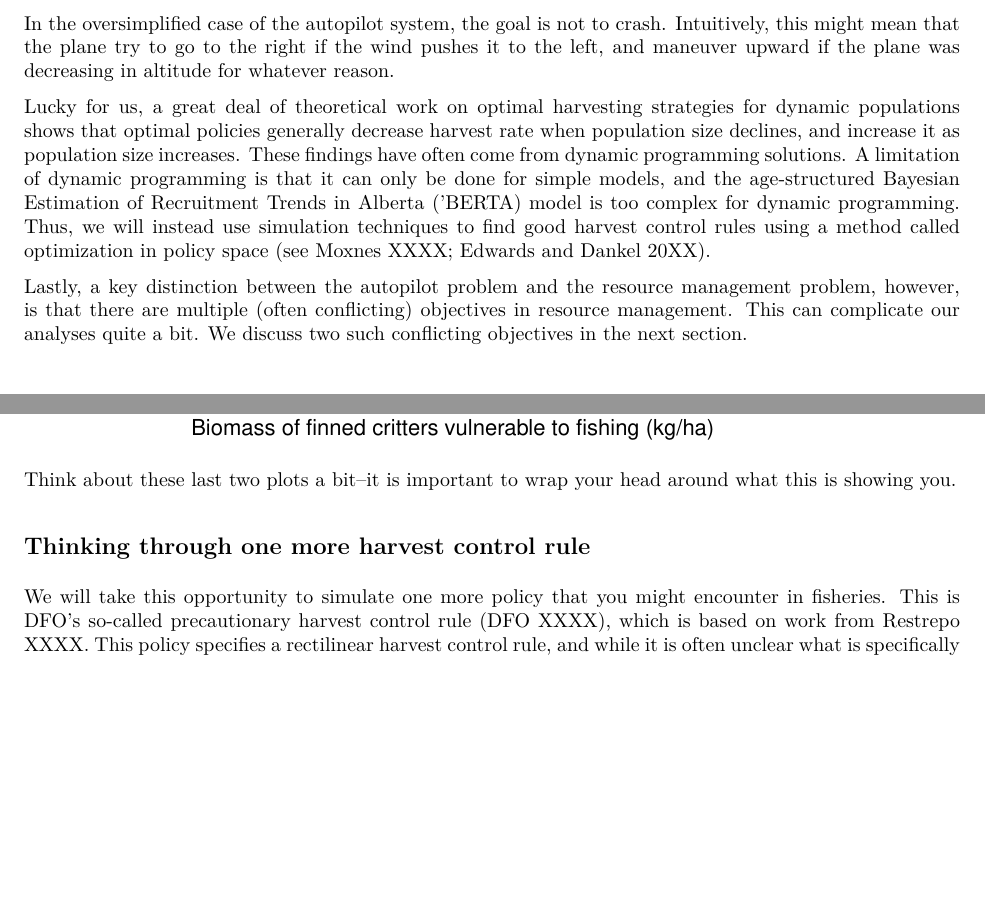
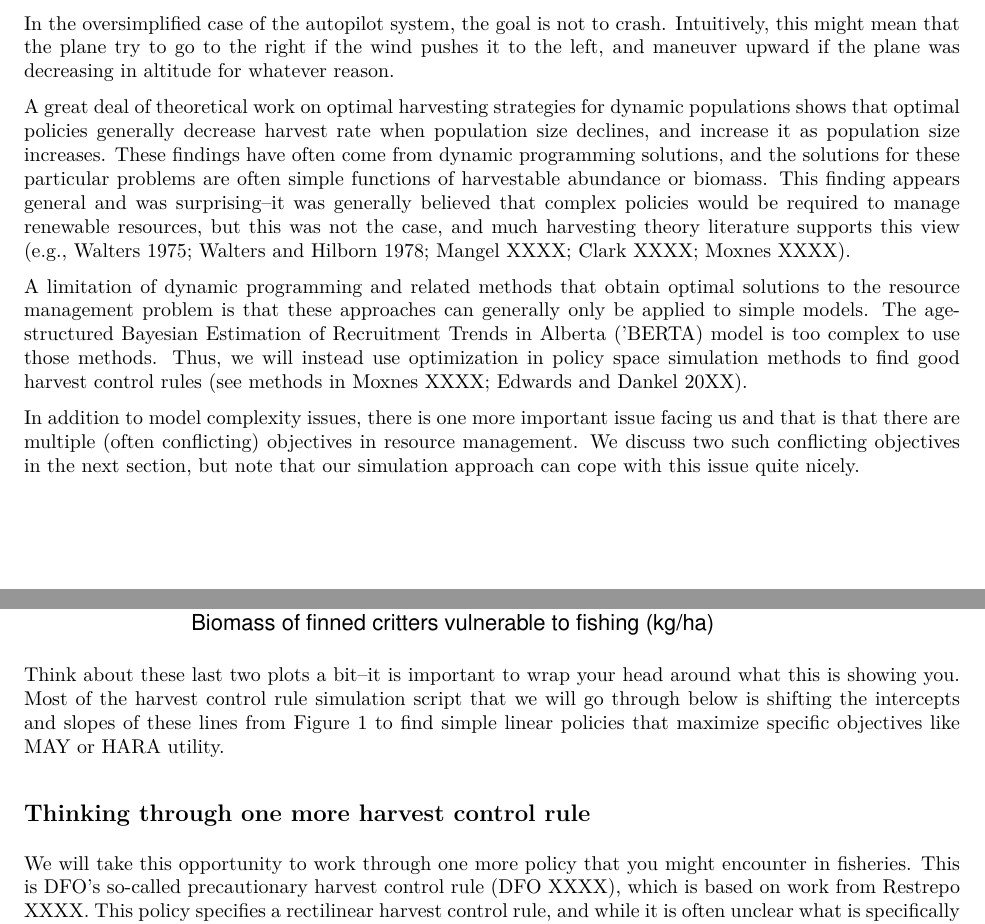
Before and after one commit to ChrisFishCahill/managing-irf-complexity, an R Markdown document (Rmd/HCR-tutorial.Rmd): two parts of pages 2 and 6 of 10, joined at a grey line, cut so that both start at the same text, the shorter picture padded with empty space. The pictures show the output file Rmd/HCR-tutorial.pdf that the author committed with the source.

Commit message:
too. many. revisions

````diff
--- a/Rmd/HCR-tutorial.Rmd
+++ b/Rmd/HCR-tutorial.Rmd
@@ -46,9 +46,11 @@ In this case, the "environment" simply refers to the physical equations governin
 
 In the oversimplified case of the autopilot system, the goal is not to crash.  Intuitively, this might mean that the plane try to go to the right if the wind pushes it to the left, and maneuver upward if the plane was decreasing in altitude for whatever reason.
 
-Lucky for us, a great deal of theoretical work on optimal harvesting strategies for dynamic populations shows that optimal policies generally decrease harvest rate when population size declines, and increase it as population size increases. These findings have often come from dynamic programming solutions.  A limitation of dynamic programming is that it can only be done for simple models, and the age-structured Bayesian Estimation of Recruitment Trends in Alberta ('BERTA) model is too complex for dynamic programming.  Thus, we will instead use simulation techniques to find good harvest control rules using a method called optimization in policy space (see Moxnes XXXX; Edwards and Dankel 20XX).
+A great deal of theoretical work on optimal harvesting strategies for dynamic populations shows that optimal policies generally decrease harvest rate when population size declines, and increase it as population size increases. These findings have often come from dynamic programming solutions, and the solutions for these particular problems are often simple functions of harvestable abundance or biomass.  This finding appears general and was surprising--it was generally believed that complex policies would be required to manage renewable resources, but this was not the case, and much harvesting theory literature supports this view (e.g., Walters 1975; Walters and Hilborn 1978; Mangel XXXX; Clark XXXX; Moxnes XXXX).
 
-Lastly, a key distinction between the autopilot problem and the resource management problem, however, is that there are multiple (often conflicting) objectives in resource management.  This can complicate our analyses quite a bit.  We discuss two such conflicting objectives in the next section.
+A limitation of dynamic programming and related methods that obtain optimal solutions to the resource management problem is that these approaches can generally only be applied to simple models.  The age-structured Bayesian Estimation of Recruitment Trends in Alberta ('BERTA) model is too complex to use those methods. Thus, we will instead use optimization in policy space simulation methods to find good harvest control rules (see methods in Moxnes XXXX; Edwards and Dankel 20XX).
+
+In addition to model complexity issues, there is one more important issue facing us and that is that there are multiple (often conflicting) objectives in resource management. We discuss two such conflicting objectives in the next section, but note that our simulation approach can cope with this issue quite nicely.
 
 # On the need for explicit objectives
 
@@ -133,11 +135,11 @@ data %>%
   ggtitle("Hypothetical HCRs: Exploitation Rate vs. Vulnerable Biomass")
 ```
 
-Think about these last two plots a bit--it is important to wrap your head around what this is showing you.
+Think about these last two plots a bit--it is important to wrap your head around what this is showing you. Most of the harvest control rule simulation script that we will go through below is shifting the intercepts and slopes of these lines from Figure 1 to find simple linear policies that maximize specific objectives like MAY or HARA utility.
 
 ## Thinking through one more harvest control rule
 
-We will take this opportunity to simulate one more policy that you might encounter in fisheries.  This is DFO's so-called precautionary harvest control rule (DFO XXXX), which is based on work from Restrepo XXXX.  This policy specifies a rectilinear harvest control rule, and while it is often unclear what is specifically supposed to be precautionary about this rule we will simulate it anyway to show you what it is doing.
+We will take this opportunity to work through one more policy that you might encounter in fisheries.  This is DFO's so-called precautionary harvest control rule (DFO XXXX), which is based on work from Restrepo XXXX.  This policy specifies a rectilinear harvest control rule, and while it is often unclear what is specifically supposed to be precautionary about this rule we will simulate it anyway to show you what it is doing.
 
 The DFO policy increases exploitation rate from zero to $U_{MSY}$ as biomass increases from a lower limit reference point to an upper limit reference point.  These reference points are typically set at $0.4 \cdot B_{MSY}$ and $0.8 \cdot B_{MSY}$.  Note that $U_{MSY}$ and $B_{MSY}$ typically need to be estimated in an assessment model.
 
````
Also changed, not shown: Rmd/HCR-tutorial.pdf, Rmd/HCR-tutorial.Rmd (4 more changed lines).
